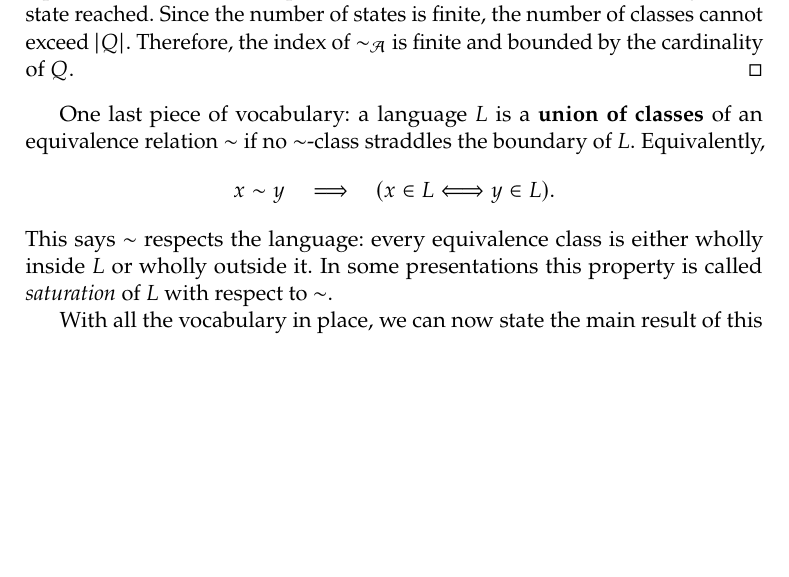
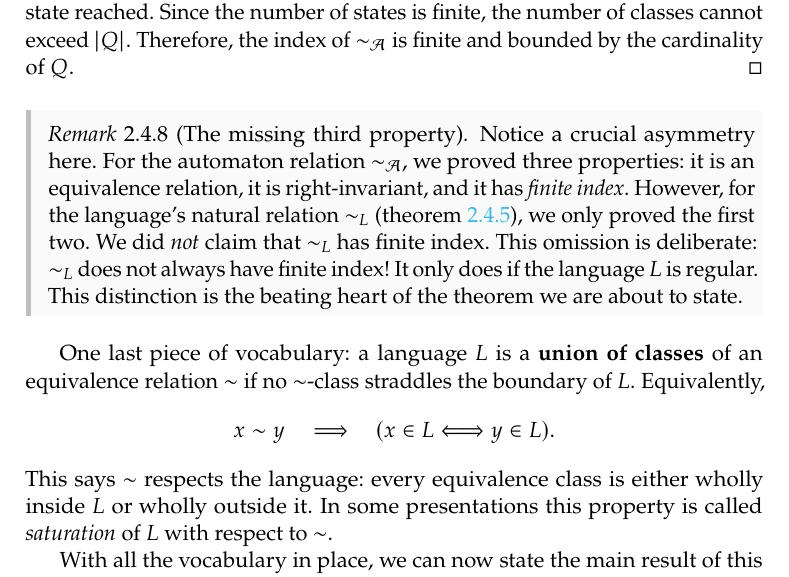
Before and after one commit to TheGhoul21/uniud-verification-and-validation-techniques-notes, a LaTeX thesis (main.tex, which reads chapters/02-regular-languages-and-decision-problems.tex): part of page 40 of 263, cut so that both start at the same text, the shorter picture padded with empty space. The pictures show the PDF file main.pdf that the author committed with the source.

Commit message:
Highlight asymmetry of finite index in Myhill-Nerode relations

```diff
--- a/chapters/02-regular-languages-and-decision-problems.tex
+++ b/chapters/02-regular-languages-and-decision-problems.tex
@@ -1550,6 +1550,10 @@ is finite, the number of classes cannot exceed $|Q|$.  Therefore, the index
 of $\sim_{\mathcal{A}}$ is finite and bounded by the cardinality of $Q$.
 \end{proof}
 
+\begin{remark}[The missing third property]
+Notice a crucial asymmetry here. For the automaton relation $\sim_{\mathcal{A}}$, we proved three properties: it is an equivalence relation, it is right-invariant, and it has \emph{finite index}. However, for the language's natural relation $\sim_L$ (\cref{lem:myhill-nerode-right-invariant}), we only proved the first two. We did \emph{not} claim that $\sim_L$ has finite index. This omission is deliberate: $\sim_L$ does not always have finite index! It only does if the language $L$ is regular. This distinction is the beating heart of the theorem we are about to state.
+\end{remark}
+
 One last piece of vocabulary: a language $L$ is a \textbf{union of classes} of
 an equivalence relation $\sim$ if no $\sim$-class straddles the boundary of $L$.
 Equivalently,
```
Also changed, not shown: main.pdf.
